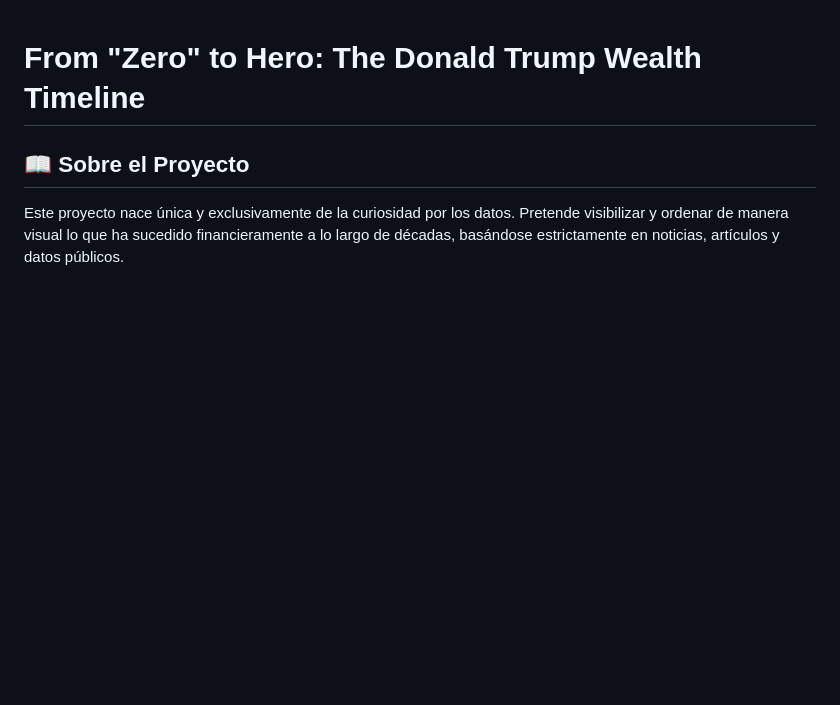
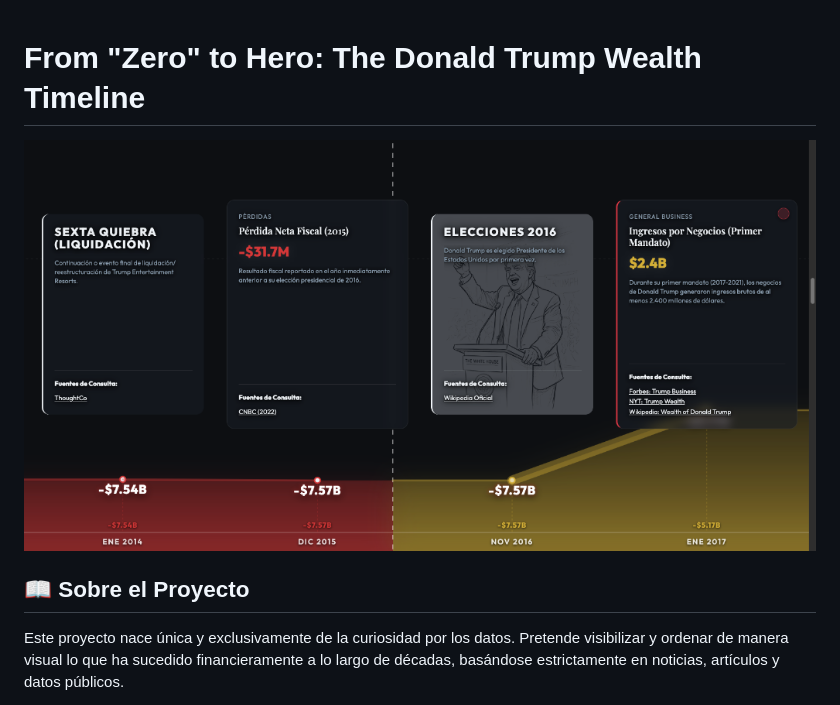
Before and after one commit to carlesgutierrez/DataVizFinancalsNewsTrump, a Markdown page: README.md, the part around the change. GitHub-like rendering; pictures changed too: images/preview.png (added); blank space fills up the shorter version.

Commit message:
Add project preview screenshot to README

```diff
--- a/README.md
+++ b/README.md
@@ -1,4 +1,6 @@
 # From "Zero" to Hero: The Donald Trump Wealth Timeline
+
+![Timeline Preview](images/preview.png)
 
 ## 📖 Sobre el Proyecto
 
```
